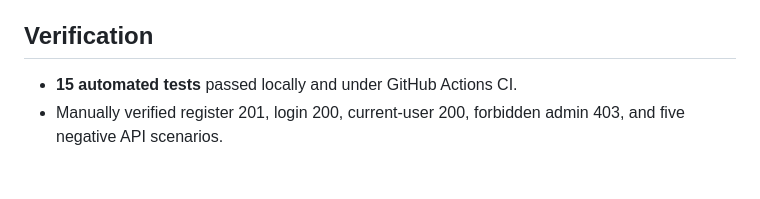
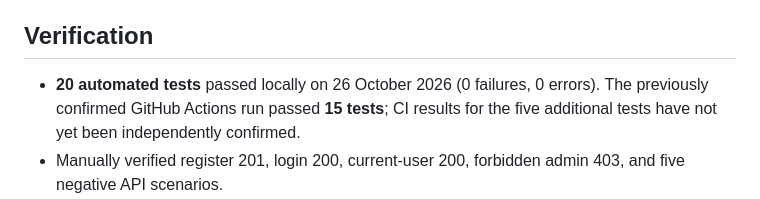
Before and after one commit to zrain03/zrain-auth-starter, a Markdown page: README.md, the part around the change. Rendered like a GitHub page; blank space fills up the shorter version.

Commit message:
Record locally verified 20-test build and remaining release checks

```diff
--- a/README.md
+++ b/README.md
@@ -65,7 +65,7 @@ Avoid publishing real access tokens, passwords, signing keys or screenshots cont
 
 ## Verification
 
-- **15 automated tests** passed locally and under GitHub Actions CI.
+- **20 automated tests** passed locally on 26 October 2026 (0 failures, 0 errors). The previously confirmed GitHub Actions run passed **15 tests**; CI results for the five additional tests have not yet been independently confirmed.
 - Manually verified register 201, login 200, current-user 200, forbidden admin 403, and five negative API scenarios.
 - Run `.\mvnw.cmd clean verify` (Windows) or `./mvnw clean verify` (macOS/Linux) to repeat the build.
 
```
